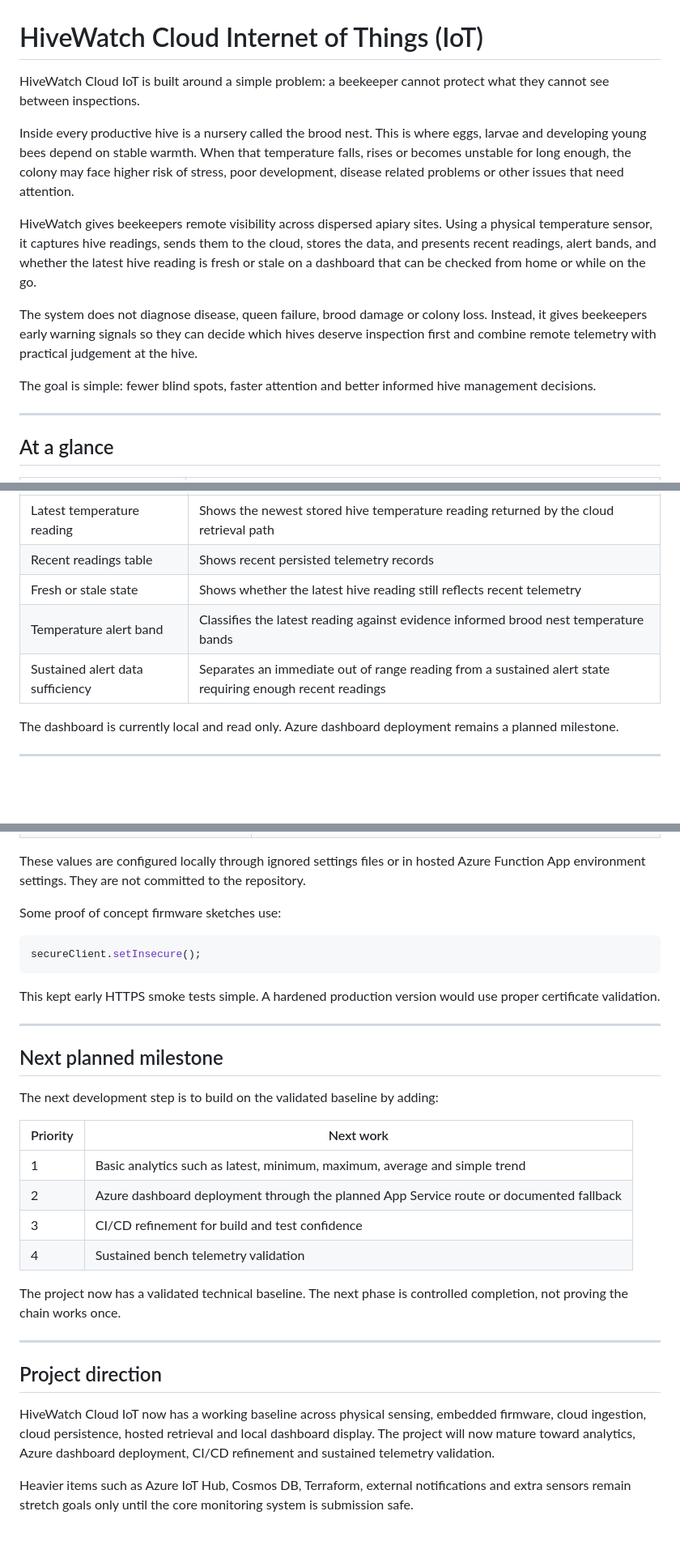
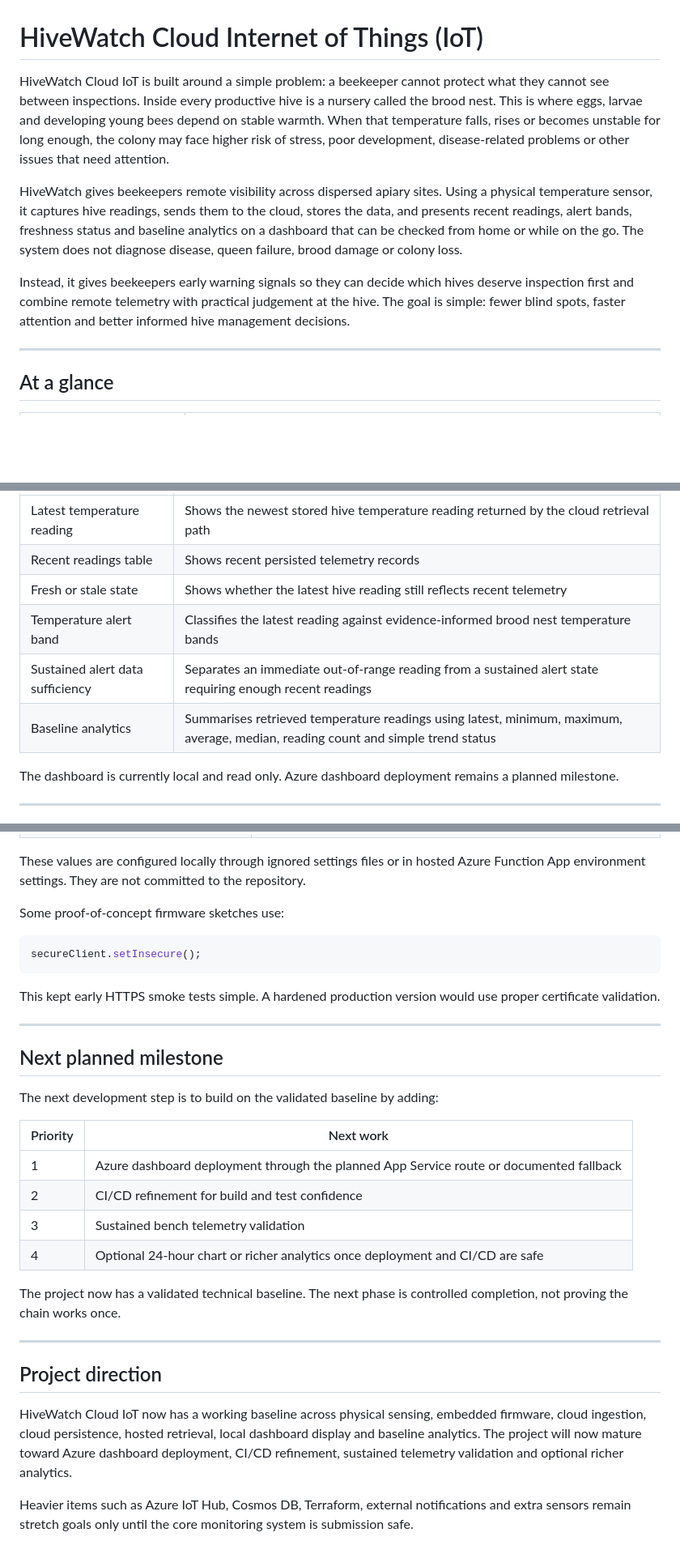
Before and after one commit to sdaly-ie/hivewatch-cloud-iot, a Markdown page: README.md, 3 parts joined by grey strips. Shown at 81% size. Drawn GitHub-style; blank space fills up the shorter version.

````diff
--- a/README.md
+++ b/README.md
@@ -1,14 +1,10 @@
 # HiveWatch Cloud Internet of Things (IoT)
 
-HiveWatch Cloud IoT is built around a simple problem: a beekeeper cannot protect what they cannot see between inspections.
+HiveWatch Cloud IoT is built around a simple problem: a beekeeper cannot protect what they cannot see between inspections. Inside every productive hive is a nursery called the brood nest. This is where eggs, larvae and developing young bees depend on stable warmth. When that temperature falls, rises or becomes unstable for long enough, the colony may face higher risk of stress, poor development, disease-related problems or other issues that need attention.
 
-Inside every productive hive is a nursery called the brood nest. This is where eggs, larvae and developing young bees depend on stable warmth. When that temperature falls, rises or becomes unstable for long enough, the colony may face higher risk of stress, poor development, disease related problems or other issues that need attention.
+HiveWatch gives beekeepers remote visibility across dispersed apiary sites. Using a physical temperature sensor, it captures hive readings, sends them to the cloud, stores the data, and presents recent readings, alert bands, freshness status and baseline analytics on a dashboard that can be checked from home or while on the go. The system does not diagnose disease, queen failure, brood damage or colony loss.
 
-HiveWatch gives beekeepers remote visibility across dispersed apiary sites. Using a physical temperature sensor, it captures hive readings, sends them to the cloud, stores the data, and presents recent readings, alert bands, and whether the latest hive reading is fresh or stale on a dashboard that can be checked from home or while on the go.
-
-The system does not diagnose disease, queen failure, brood damage or colony loss. Instead, it gives beekeepers early warning signals so they can decide which hives deserve inspection first and combine remote telemetry with practical judgement at the hive.
-
-The goal is simple: fewer blind spots, faster attention and better informed hive management decisions.
+Instead, it gives beekeepers early warning signals so they can decide which hives deserve inspection first and combine remote telemetry with practical judgement at the hive. The goal is simple: fewer blind spots, faster attention and better informed hive management decisions.
 
 ---
 
@@ -87,8 +85,9 @@ The local dashboard currently displays:
 | Latest temperature reading | Shows the newest stored hive temperature reading returned by the cloud retrieval path |
 | Recent readings table | Shows recent persisted telemetry records |
 | Fresh or stale state | Shows whether the latest hive reading still reflects recent telemetry |
-| Temperature alert band | Classifies the latest reading against evidence informed brood nest temperature bands |
-| Sustained alert data sufficiency | Separates an immediate out of range reading from a sustained alert state requiring enough recent readings |
+| Temperature alert band | Classifies the latest reading against evidence-informed brood nest temperature bands |
+| Sustained alert data sufficiency | Separates an immediate out-of-range reading from a sustained alert state requiring enough recent readings |
+| Baseline analytics | Summarises retrieved temperature readings using latest, minimum, maximum, average, median, reading count and simple trend status |
 
 The dashboard is currently local and read only. Azure dashboard deployment remains a planned milestone.
 
@@ -331,7 +343,7 @@ The Azure Function expects runtime configuration for:
 
 These values are configured locally through ignored settings files or in hosted Azure Function App environment settings. They are not committed to the repository.
 
-Some proof of concept firmware sketches use:
+Some proof-of-concept firmware sketches use:
 
 ```cpp
 secureClient.setInsecure();
@@ -347,10 +359,10 @@ The next development step is to build on the validated baseline by adding:
 
 | Priority | Next work |
 |---|---|
-| 1 | Basic analytics such as latest, minimum, maximum, average and simple trend |
-| 2 | Azure dashboard deployment through the planned App Service route or documented fallback |
-| 3 | CI/CD refinement for build and test confidence |
-| 4 | Sustained bench telemetry validation |
+| 1 | Azure dashboard deployment through the planned App Service route or documented fallback |
+| 2 | CI/CD refinement for build and test confidence |
+| 3 | Sustained bench telemetry validation |
+| 4 | Optional 24-hour chart or richer analytics once deployment and CI/CD are safe |
 
 The project now has a validated technical baseline. The next phase is controlled completion, not proving the chain works once.
 
@@ -358,6 +370,6 @@ The project now has a validated technical baseline. The next phase is controlled
 
 ## Project direction
 
-HiveWatch Cloud IoT now has a working baseline across physical sensing, embedded firmware, cloud ingestion, cloud persistence, hosted retrieval and local dashboard display. The project will now mature toward analytics, Azure dashboard deployment, CI/CD refinement and sustained telemetry validation.
+HiveWatch Cloud IoT now has a working baseline across physical sensing, embedded firmware, cloud ingestion, cloud persistence, hosted retrieval, local dashboard display and baseline analytics. The project will now mature toward Azure dashboard deployment, CI/CD refinement, sustained telemetry validation and optional richer analytics.
 
 Heavier items such as Azure IoT Hub, Cosmos DB, Terraform, external notifications and extra sensors remain stretch goals only until the core monitoring system is submission safe.
````
Also changed, not shown: other parts of README.md (+33 -18 lines).
